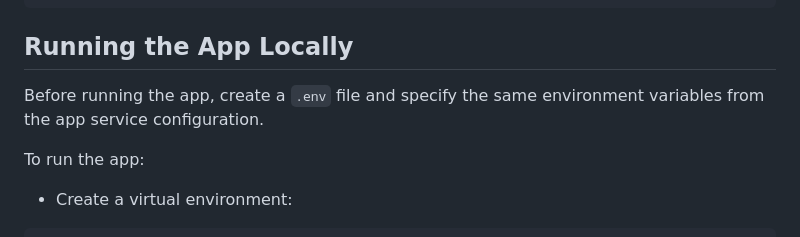
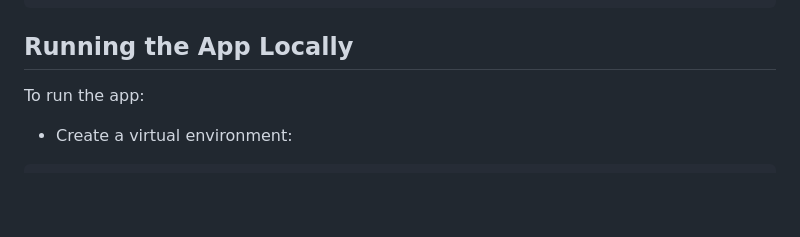
Before and after one commit to fr4nc1sj0hn/treemap-plotly, a Markdown page: README.md, the part around one of its changes. GitHub-like rendering; blank space fills up the shorter version.

```diff
--- a/README.md
+++ b/README.md
@@ -32,7 +32,6 @@ git push origin main
 
 
 ## Running the App Locally
-Before running the app, create a `.env` file and specify the same environment variables from the app service configuration.
 
 To run the app:
 
```
Also changed, not shown: other parts of README.md (+4 -4 lines).
